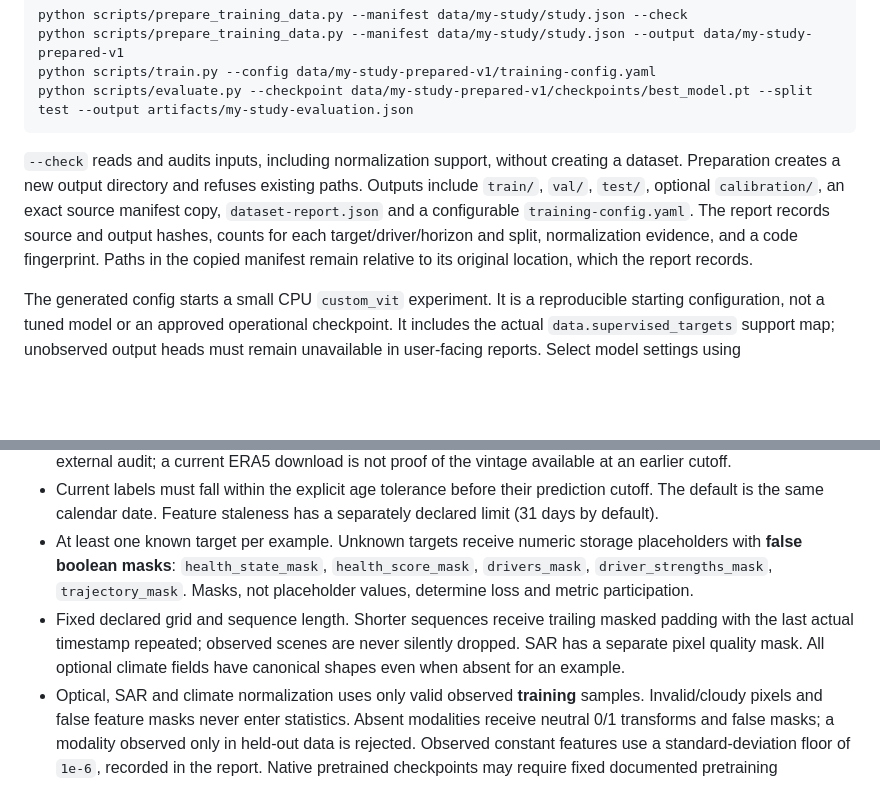
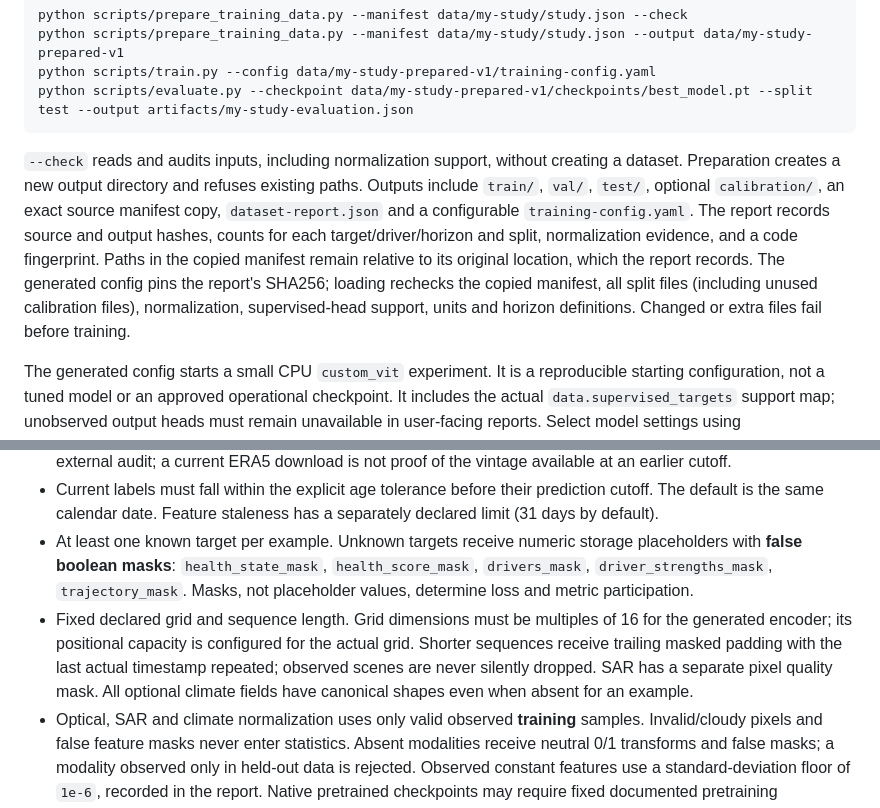
Before and after one commit to nousinnihal009/FORRESTMIND, a Markdown page: docs/TRAINING_DATA.md, 2 parts joined by grey strips. Drawn GitHub-style; blank space fills up the shorter version.

````diff
--- a/docs/TRAINING_DATA.md
+++ b/docs/TRAINING_DATA.md
@@ -37,7 +37,7 @@ python scripts/train.py --config data/my-study-prepared-v1/training-config.yaml
 python scripts/evaluate.py --checkpoint data/my-study-prepared-v1/checkpoints/best_model.pt --split test --output artifacts/my-study-evaluation.json
 ```
 
-`--check` reads and audits inputs, including normalization support, without creating a dataset. Preparation creates a new output directory and refuses existing paths. Outputs include `train/`, `val/`, `test/`, optional `calibration/`, an exact source manifest copy, `dataset-report.json` and a configurable `training-config.yaml`. The report records source and output hashes, counts for each target/driver/horizon and split, normalization evidence, and a code fingerprint. Paths in the copied manifest remain relative to its original location, which the report records.
+`--check` reads and audits inputs, including normalization support, without creating a dataset. Preparation creates a new output directory and refuses existing paths. Outputs include `train/`, `val/`, `test/`, optional `calibration/`, an exact source manifest copy, `dataset-report.json` and a configurable `training-config.yaml`. The report records source and output hashes, counts for each target/driver/horizon and split, normalization evidence, and a code fingerprint. Paths in the copied manifest remain relative to its original location, which the report records. The generated config pins the report's SHA256; loading rechecks the copied manifest, all split files (including unused calibration files), normalization, supervised-head support, units and horizon definitions. Changed or extra files fail before training.
 
 The generated config starts a small CPU `custom_vit` experiment. It is a reproducible starting configuration, not a tuned model or an approved operational checkpoint. It includes the actual `data.supervised_targets` support map; unobserved output heads must remain unavailable in user-facing reports. Select model settings using training/validation data only. A separate calibration partition may fit probability/interval calibration after model selection. It must never participate in training or checkpoint selection. Keep the test partition untouched until the planned final comparison. Operational model registration still requires independent evaluation and acceptance.
 
@@ -48,7 +48,7 @@ The generated config starts a small CPU `custom_vit` experiment. It is a reprodu
 - Actual feature acquisition timestamps, physical units and matching footprints. Future optical or SAR observations, mismatched day offsets, source hash changes, unknown physical climate feature definitions, object arrays and nonfinite samples are rejected. Historical product revision and publication claims still require an external audit; a current ERA5 download is not proof of the vintage available at an earlier cutoff.
 - Current labels must fall within the explicit age tolerance before their prediction cutoff. The default is the same calendar date. Feature staleness has a separately declared limit (31 days by default).
 - At least one known target per example. Unknown targets receive numeric storage placeholders with **false boolean masks**: `health_state_mask`, `health_score_mask`, `drivers_mask`, `driver_strengths_mask`, `trajectory_mask`. Masks, not placeholder values, determine loss and metric participation.
-- Fixed declared grid and sequence length. Shorter sequences receive trailing masked padding with the last actual timestamp repeated; observed scenes are never silently dropped. SAR has a separate pixel quality mask. All optional climate fields have canonical shapes even when absent for an example.
+- Fixed declared grid and sequence length. Grid dimensions must be multiples of 16 for the generated encoder; its positional capacity is configured for the actual grid. Shorter sequences receive trailing masked padding with the last actual timestamp repeated; observed scenes are never silently dropped. SAR has a separate pixel quality mask. All optional climate fields have canonical shapes even when absent for an example.
 - Optical, SAR and climate normalization uses only valid observed **training** samples. Invalid/cloudy pixels and false feature masks never enter statistics. Absent modalities receive neutral 0/1 transforms and false masks; a modality observed only in held-out data is rejected. Observed constant features use a standard-deviation floor of `1e-6`, recorded in the report. Native pretrained checkpoints may require fixed documented pretraining normalization instead; do not assume these fitted statistics are compatible with them.
 
 Local bounds are 10,000 examples, 600 steps, 16 horizons, up to 512 MiB uncompressed per NPZ, 2 GiB total loaded input arrays and one million cross-partition footprint comparisons. Larger studies need a separately designed streaming/block pipeline. Keep original inputs and choose a new output directory/version after a failed or revised conversion; partial writes do not produce a successful final training config.
````
